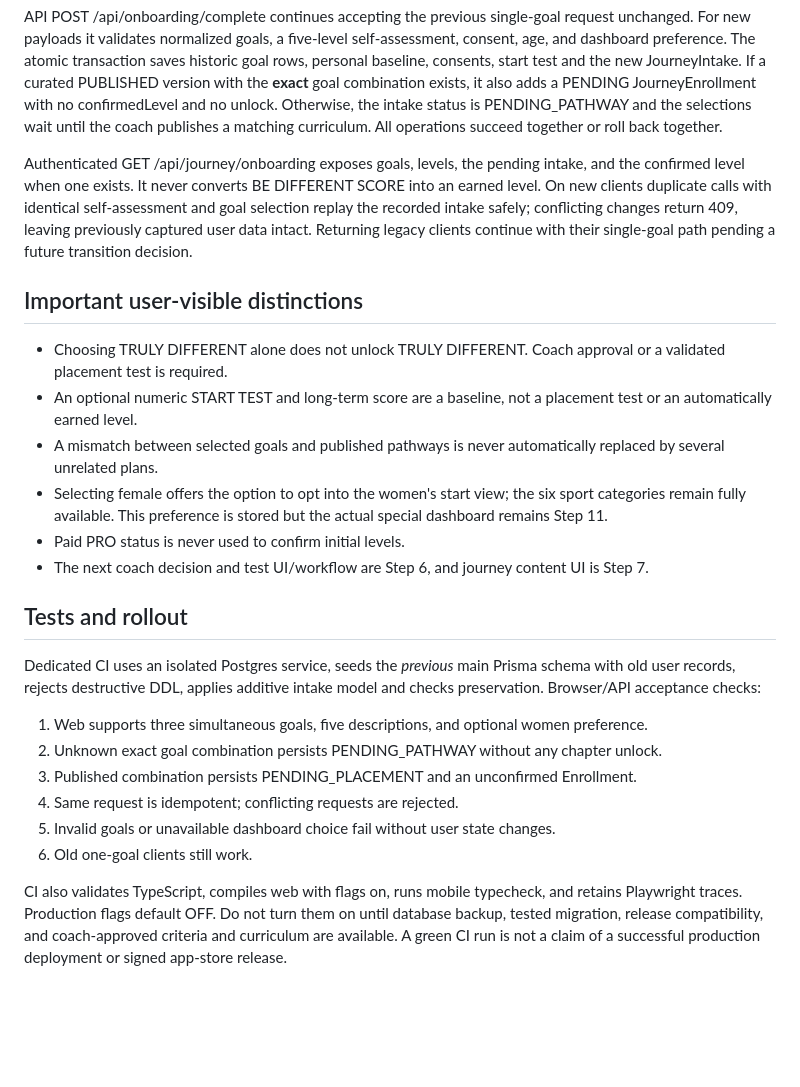
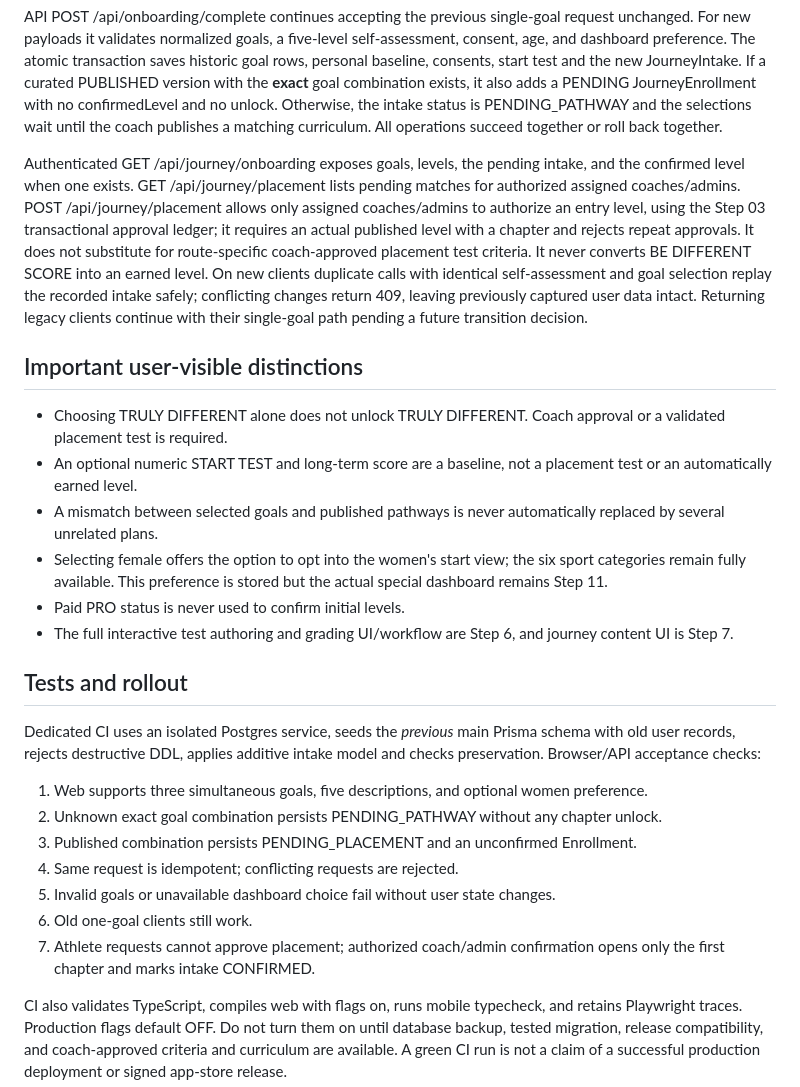
Before and after one commit to hsdarestani/aymantraining, a Markdown page: docs/BE_DIFFERENT_STEP_04_ONBOARDING_2026_10_21.md, the part around the change. Drawn GitHub-style; blank space fills up the shorter version.

Commit message:
docs(onboarding): explain coach-only placement endpoint and scope limits

```diff
--- a/docs/BE_DIFFERENT_STEP_04_ONBOARDING_2026_10_21.md
+++ b/docs/BE_DIFFERENT_STEP_04_ONBOARDING_2026_10_21.md
@@ -6,7 +6,7 @@ Web and Expo onboarding now offer a six-goal multiselect and explain five journe
 
 API POST /api/onboarding/complete continues accepting the previous single-goal request unchanged. For new payloads it validates normalized goals, a five-level self-assessment, consent, age, and dashboard preference. The atomic transaction saves historic goal rows, personal baseline, consents, start test and the new JourneyIntake. If a curated PUBLISHED version with the **exact** goal combination exists, it also adds a PENDING JourneyEnrollment with no confirmedLevel and no unlock. Otherwise, the intake status is PENDING_PATHWAY and the selections wait until the coach publishes a matching curriculum. All operations succeed together or roll back together.
 
-Authenticated GET /api/journey/onboarding exposes goals, levels, the pending intake, and the confirmed level when one exists. It never converts BE DIFFERENT SCORE into an earned level. On new clients duplicate calls with identical self-assessment and goal selection replay the recorded intake safely; conflicting changes return 409, leaving previously captured user data intact. Returning legacy clients continue with their single-goal path pending a future transition decision.
+Authenticated GET /api/journey/onboarding exposes goals, levels, the pending intake, and the confirmed level when one exists. GET /api/journey/placement lists pending matches for authorized assigned coaches/admins. POST /api/journey/placement allows only assigned coaches/admins to authorize an entry level, using the Step 03 transactional approval ledger; it requires an actual published level with a chapter and rejects repeat approvals. It does not substitute for route-specific coach-approved placement test criteria. It never converts BE DIFFERENT SCORE into an earned level. On new clients duplicate calls with identical self-assessment and goal selection replay the recorded intake safely; conflicting changes return 409, leaving previously captured user data intact. Returning legacy clients continue with their single-goal path pending a future transition decision.
 
 ## Important user-visible distinctions
 - Choosing TRULY DIFFERENT alone does not unlock TRULY DIFFERENT. Coach approval or a validated placement test is required.
@@ -14,7 +14,7 @@ Authenticated GET /api/journey/onboarding exposes goals, levels, the pending int
 - A mismatch between selected goals and published pathways is never automatically replaced by several unrelated plans.
 - Selecting female offers the option to opt into the women's start view; the six sport categories remain fully available. This preference is stored but the actual special dashboard remains Step 11.
 - Paid PRO status is never used to confirm initial levels.
-- The next coach decision and test UI/workflow are Step 6, and journey content UI is Step 7.
+- The full interactive test authoring and grading UI/workflow are Step 6, and journey content UI is Step 7.
 
 ## Tests and rollout
 Dedicated CI uses an isolated Postgres service, seeds the *previous* main Prisma schema with old user records, rejects destructive DDL, applies additive intake model and checks preservation. Browser/API acceptance checks:
@@ -24,6 +24,7 @@ Dedicated CI uses an isolated Postgres service, seeds the *previous* main Prisma
 4. Same request is idempotent; conflicting requests are rejected.
 5. Invalid goals or unavailable dashboard choice fail without user state changes.
 6. Old one-goal clients still work.
+7. Athlete requests cannot approve placement; authorized coach/admin confirmation opens only the first chapter and marks intake CONFIRMED.
 
 CI also validates TypeScript, compiles web with flags on, runs mobile typecheck, and retains Playwright traces. Production flags default OFF. Do not turn them on until database backup, tested migration, release compatibility, and coach-approved criteria and curriculum are available. A green CI run is not a claim of a successful production deployment or signed app-store release.
 
```
